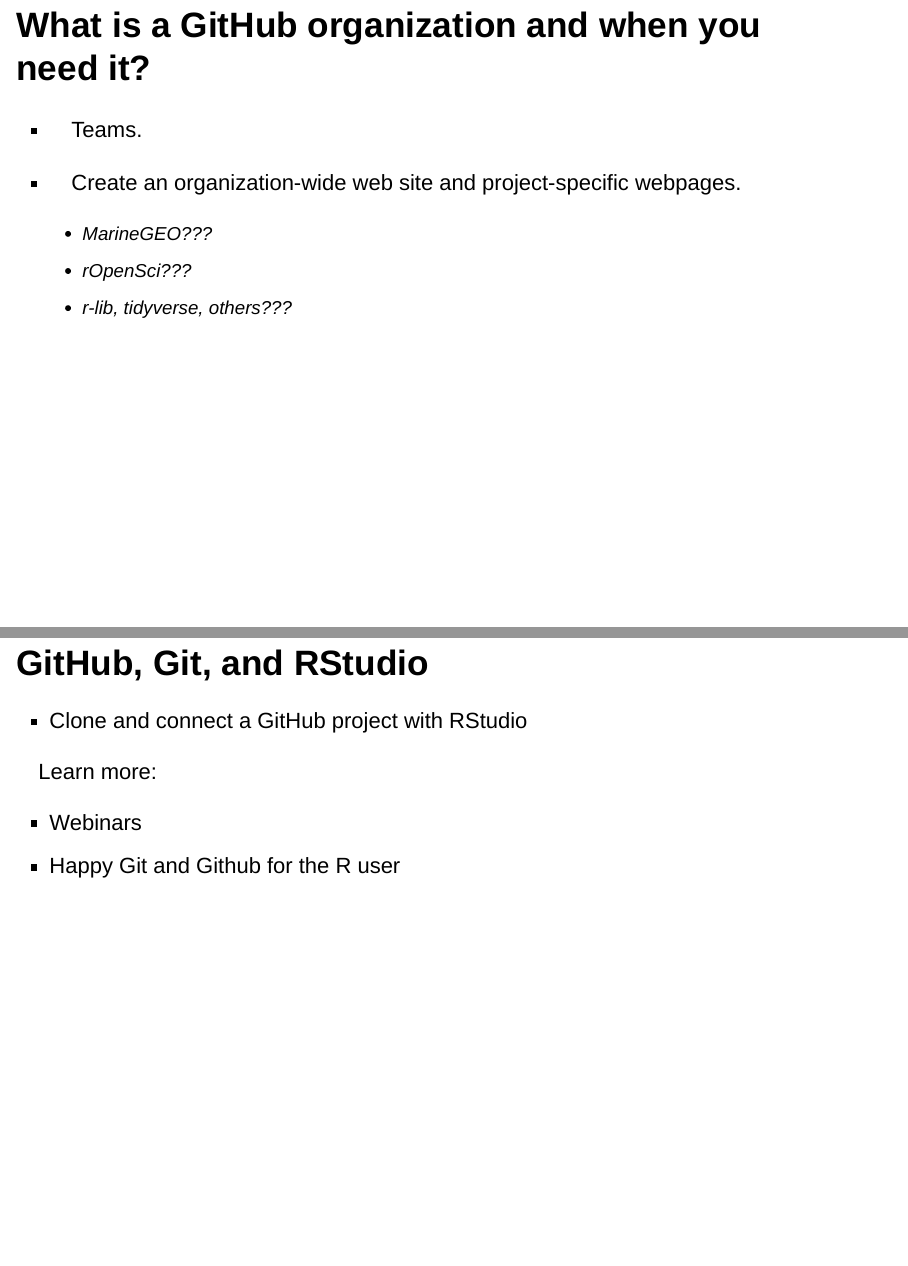
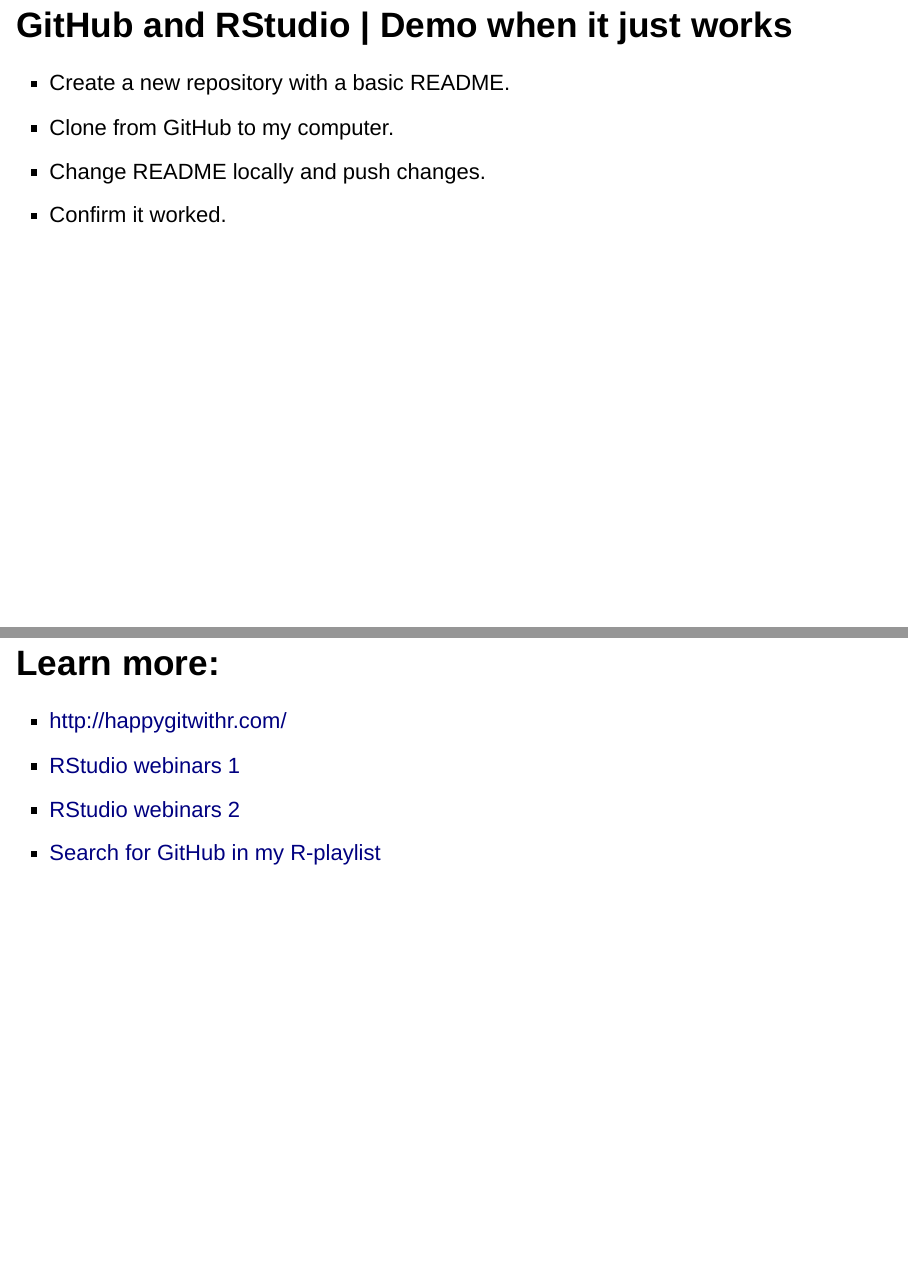
Before and after one commit to maurolepore/talk, an R Markdown document (research-with-github/slides.Rmd): pages 27 and 28 of 30 before the commit and pages 33 and 34 of 36 after it, joined at a grey line. Rendered offline with R 4.5, knitr and Pandoc, with nearby package versions; drawn as Slidy slides in place of the format the file asks for.

Commit message:
First full pass.

```diff
--- a/research-with-github/slides.Rmd
+++ b/research-with-github/slides.Rmd
@@ -177,4 +178,3 @@
 
 <img src="img/org-new.png" align="right" width = 750 />
 
-## What is a GitHub organization and when you need it?
@@ -181,21 +196,27 @@
 
 
-* Teams.
+# Organizaiton pages
 
+##
 
-* Create an organization-wide web site and project-specific webpages.
-    * MarineGEO???
-    * rOpenSci???
-    * r-lib, tidyverse, others???
+<img src="img/org-home.png" align="right" width = 750 />
 
-## GitHub, Git, and RStudio
+# GitHub and RStudio | Demo when it just works
 
-* Clone and connect a GitHub project with RStudio
+* Create a new repository with a basic README.
+* Clone from GitHub to my computer.
+* Change README locally and push changes.
+* Confirm it worked.
 
-Learn more:
+## Learn more:
 
-* Webinars
-* Happy Git and Github for the R user
+* http://happygitwithr.com/
+* [RStudio webinars 1](https://www.rstudio.com/resources/webinars/rstudio-essentials-webinar-series-managing-part-2/)
+* [RStudio webinars 2](https://www.rstudio.com/resources/webinars/collaboration-and-time-travel-version-control-with-git-github-and-rstudio/)
+* [Search for GitHub in my R-playlist](https://www.youtube.com/playlist?list=PLvgdJdJDL-AOJKDiV6U09LdOYOTgFpQqN)
+
+## http://bit.ly/research-with-github |
+[\@mauro_lepore](https://twitter.com/mauro_lepore)
 
 #
 
```
Also changed, not shown: research-with-github/img/org-home.png (added), research-with-github/img/org-invite.png (added), research-with-github/img/org-invite2.png (added), research-with-github/img/people-manage.png (added), research-with-github/img/team-new.png (added), research-with-github/img/teams-new.png (added), research-with-github/slides.Rmd (30 more changed lines).
